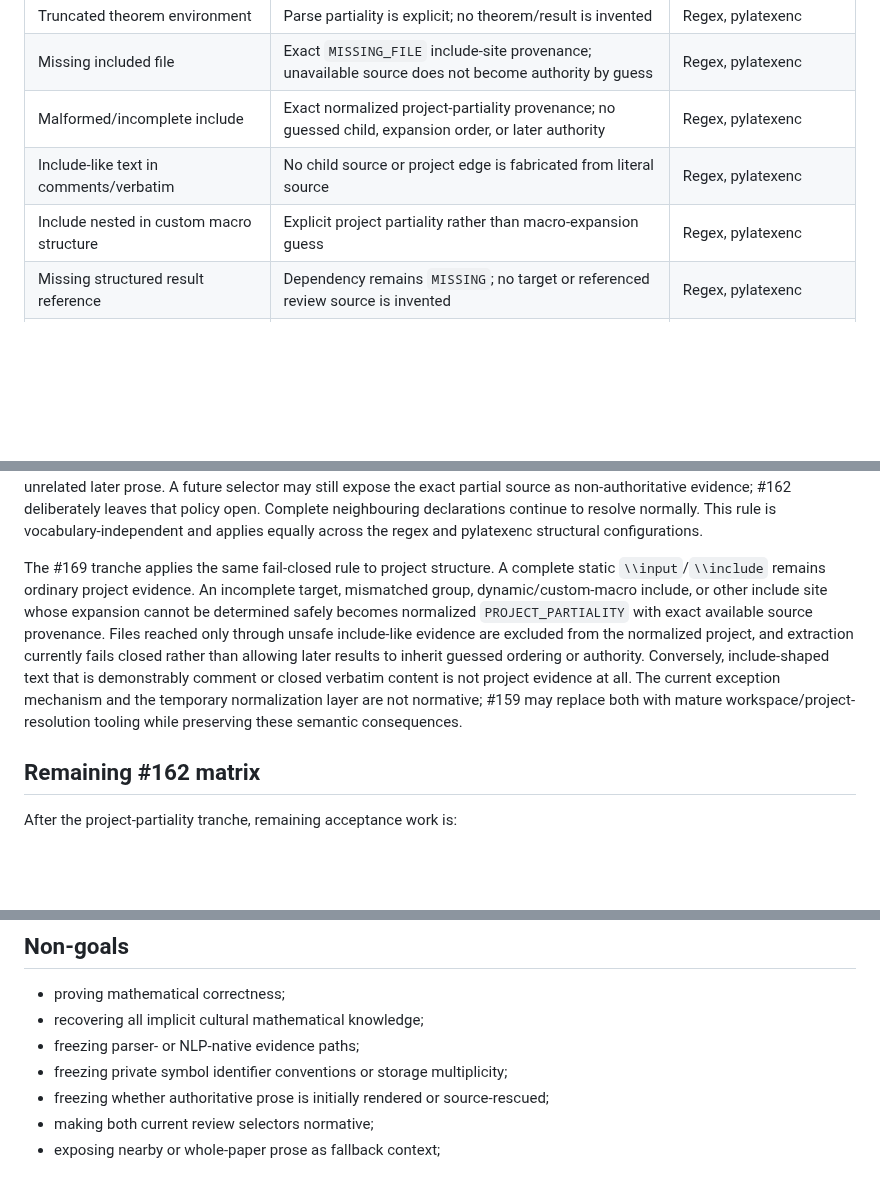
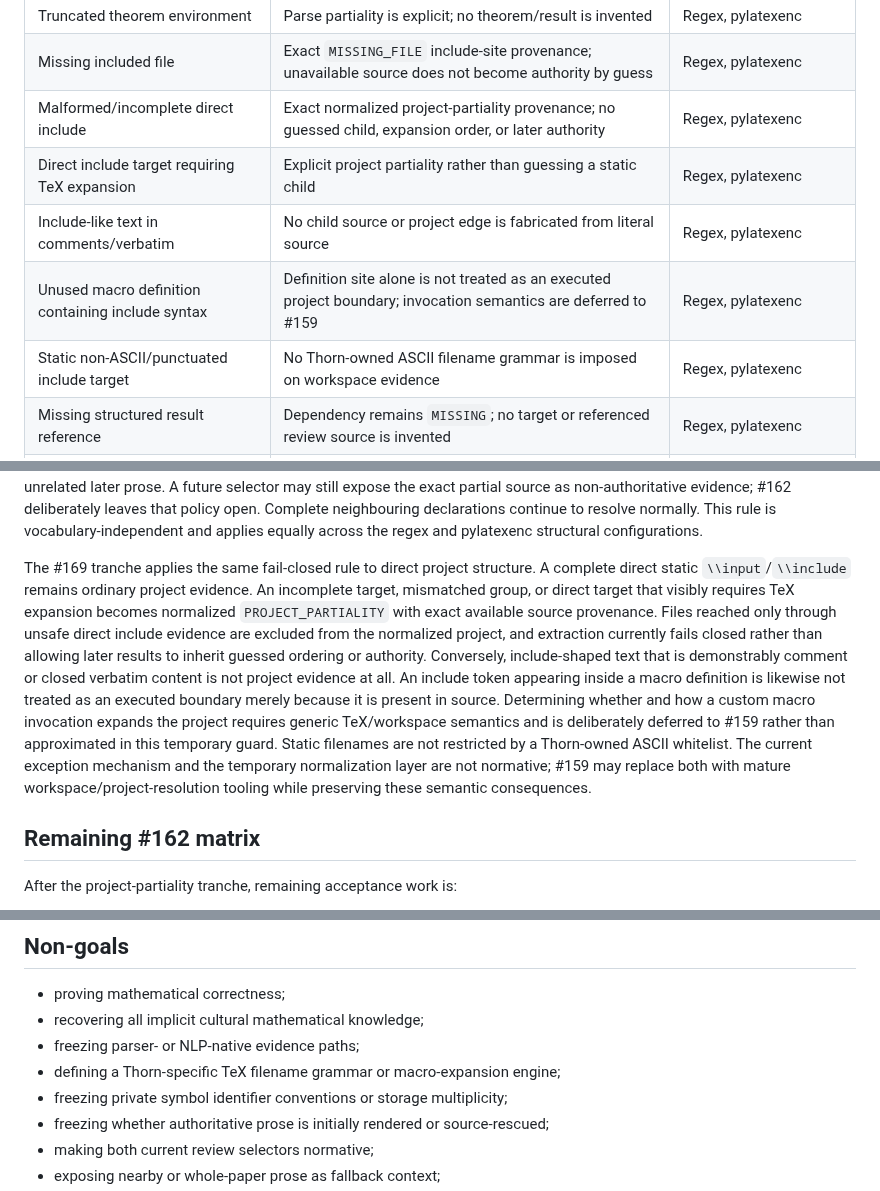
Before and after one commit to grantaj/thorn, a Markdown page: docs/semantic-dependency-contract.md, 3 parts joined by grey strips. Rendered like a GitHub page; blank space fills up the shorter version.

Commit message:
Clarify direct include partiality scope

```diff
--- a/docs/semantic-dependency-contract.md
+++ b/docs/semantic-dependency-contract.md
@@ -135,9 +135,11 @@ candidate assertions without exposing spaCy-native objects.
 | Local linguistic symbol introduction | Candidate remains ambiguous and non-authoritative | Deterministic NLP fixture; structural-only explicitly skipped |
 | Truncated theorem environment | Parse partiality is explicit; no theorem/result is invented | Regex, pylatexenc |
 | Missing included file | Exact `MISSING_FILE` include-site provenance; unavailable source does not become authority by guess | Regex, pylatexenc |
-| Malformed/incomplete include | Exact normalized project-partiality provenance; no guessed child, expansion order, or later authority | Regex, pylatexenc |
+| Malformed/incomplete direct include | Exact normalized project-partiality provenance; no guessed child, expansion order, or later authority | Regex, pylatexenc |
+| Direct include target requiring TeX expansion | Explicit project partiality rather than guessing a static child | Regex, pylatexenc |
 | Include-like text in comments/verbatim | No child source or project edge is fabricated from literal source | Regex, pylatexenc |
-| Include nested in custom macro structure | Explicit project partiality rather than macro-expansion guess | Regex, pylatexenc |
+| Unused macro definition containing include syntax | Definition site alone is not treated as an executed project boundary; invocation semantics are deferred to #159 | Regex, pylatexenc |
+| Static non-ASCII/punctuated include target | No Thorn-owned ASCII filename grammar is imposed on workspace evidence | Regex, pylatexenc |
 | Missing structured result reference | Dependency remains `MISSING`; no target or referenced review source is invented | Regex, pylatexenc |
 | Duplicate structured result label | Dependency remains `AMBIGUOUS`; no arbitrary target or referenced review source is selected | Regex, pylatexenc |
 | Truncated named declarations and ambient conventions | Exact available source is preserved; no definition, constraint, or resolved semantic dependency is invented; complete neighbouring declarations remain authoritative with exact provenance | Regex, pylatexenc |
@@ -196,17 +198,22 @@ policy open. Complete neighbouring declarations continue to resolve normally. Th
 is vocabulary-independent and applies equally across the regex and pylatexenc structural
 configurations.
 
-The #169 tranche applies the same fail-closed rule to project structure. A complete
-static `\\input`/`\\include` remains ordinary project evidence. An incomplete target,
-mismatched group, dynamic/custom-macro include, or other include site whose expansion
-cannot be determined safely becomes normalized `PROJECT_PARTIALITY` with exact available
-source provenance. Files reached only through unsafe include-like evidence are excluded
-from the normalized project, and extraction currently fails closed rather than allowing
+The #169 tranche applies the same fail-closed rule to direct project structure. A
+complete direct static `\\input`/`\\include` remains ordinary project evidence. An
+incomplete target, mismatched group, or direct target that visibly requires TeX
+expansion becomes normalized `PROJECT_PARTIALITY` with exact available source
+provenance. Files reached only through unsafe direct include evidence are excluded from
+the normalized project, and extraction currently fails closed rather than allowing
 later results to inherit guessed ordering or authority. Conversely, include-shaped text
 that is demonstrably comment or closed verbatim content is not project evidence at all.
-The current exception mechanism and the temporary normalization layer are not normative;
-#159 may replace both with mature workspace/project-resolution tooling while preserving
-these semantic consequences.
+An include token appearing inside a macro definition is likewise not treated as an
+executed boundary merely because it is present in source. Determining whether and how a
+custom macro invocation expands the project requires generic TeX/workspace semantics and
+is deliberately deferred to #159 rather than approximated in this temporary guard.
+Static filenames are not restricted by a Thorn-owned ASCII whitelist. The current
+exception mechanism and the temporary normalization layer are not normative; #159 may
+replace both with mature workspace/project-resolution tooling while preserving these
+semantic consequences.
 
 ## Remaining #162 matrix
 
@@ -240,6 +247,7 @@ asserted semantic vocabulary remains Thorn-owned.
 - proving mathematical correctness;
 - recovering all implicit cultural mathematical knowledge;
 - freezing parser- or NLP-native evidence paths;
+- defining a Thorn-specific TeX filename grammar or macro-expansion engine;
 - freezing private symbol identifier conventions or storage multiplicity;
 - freezing whether authoritative prose is initially rendered or source-rescued;
 - making both current review selectors normative;
```
